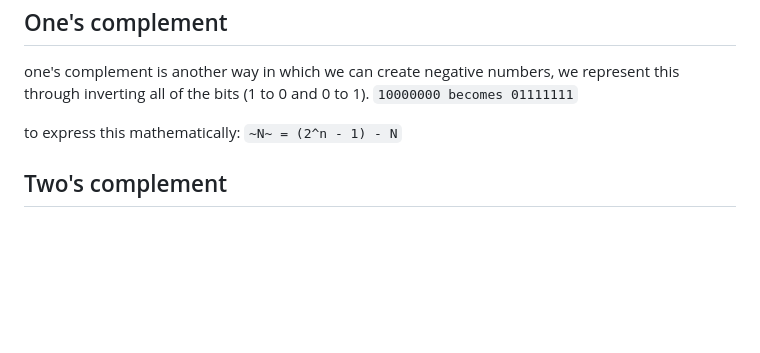
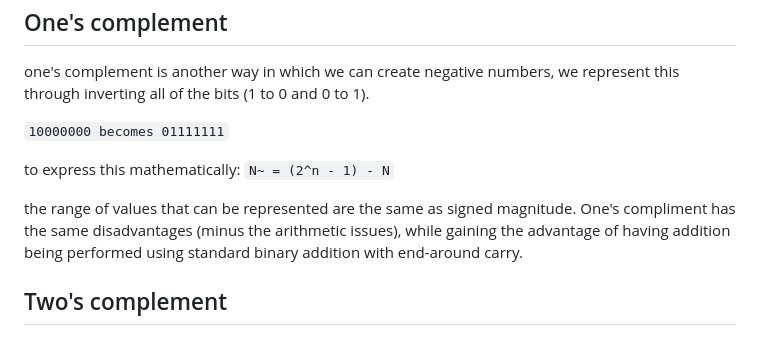
Before and after one commit to shambp/QUT-IT-Study-Guide, a Markdown page: the page/content.md, the part around the change. Drawn GitHub-style; blank space fills up the shorter version.

Commit message:
one's compliment addition

````diff
--- a/the page/content.md
+++ b/the page/content.md
@@ -117,9 +117,12 @@ there are a few issues with sign magnitude:
 
 ## One's complement
 one's complement is another way in which we can create negative numbers, we represent this through inverting all of the bits (1 to 0 and 0 to 1).
+
 ```10000000 becomes 01111111```
 
 to express this mathematically:
-```~N~ = (2^n - 1) - N```
+```N~ = (2^n - 1) - N```
+
+the range of values that can be represented are the same as signed magnitude. One's compliment has the same disadvantages (minus the arithmetic issues), while gaining the advantage of having addition being performed using standard binary addition with end-around carry.
 
 ## Two's complement
````
